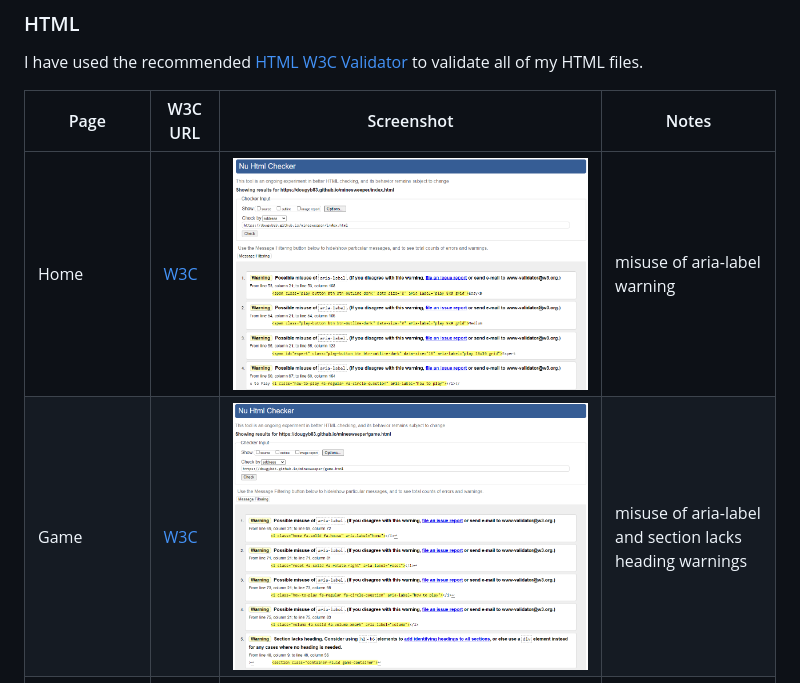
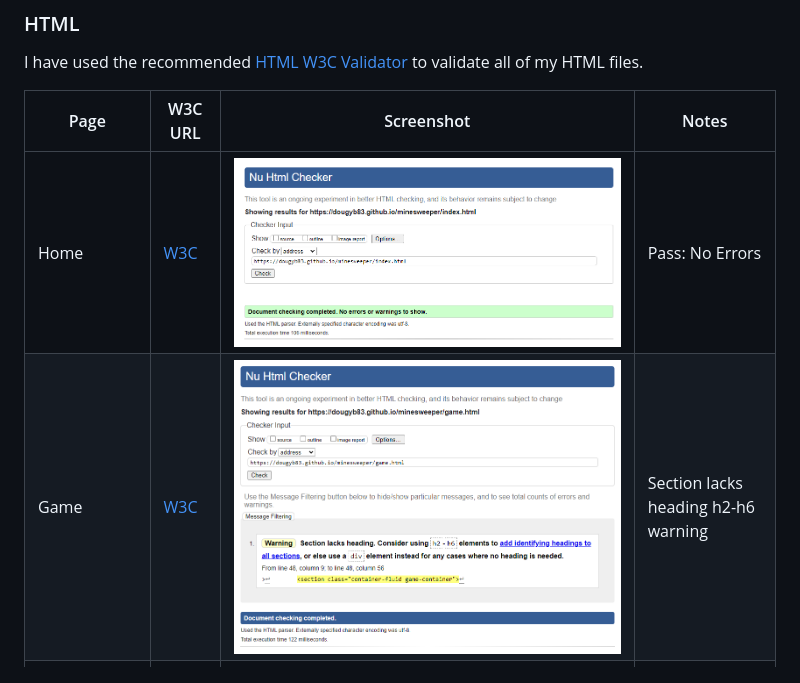
Before and after one commit to dougyb83/minesweeper, a Markdown page: TESTING.md, the part around the change. GitHub-like rendering; pictures changed too: documentation/validation/html-validation-game.png, documentation/validation/html-validation-home.png.

Commit message:
Update html validation

```diff
--- a/TESTING.md
+++ b/TESTING.md
@@ -10,8 +10,8 @@ I have used the recommended [HTML W3C Validator](https://validator.w3.org) to va
 
 | Page         | W3C URL                                                                                                 | Screenshot                                                             | Notes                                                   |
 | ------------ | ------------------------------------------------------------------------------------------------------- | ---------------------------------------------------------------------- | ------------------------------------------------------- |
-| Home         | [W3C](https://validator.w3.org/nu/?doc=https%3A%2F%2Fdougyb83.github.io%2Fminesweeper%2Findex.html)        | ![screenshot](documentation/validation/html-validation-home.png)         | misuse of aria-label warning                            |
-| Game         | [W3C](https://validator.w3.org/nu/?doc=https%3A%2F%2Fdougyb83.github.io%2Fminesweeper%2Fgame.html)         | ![screenshot](documentation/validation/html-validation-game.png)         | misuse of aria-label and section lacks heading warnings |
+| Home         | [W3C](https://validator.w3.org/nu/?doc=https%3A%2F%2Fdougyb83.github.io%2Fminesweeper%2Findex.html)        | ![screenshot](documentation/validation/html-validation-home.png)         | Pass: No Errors                           |
+| Game         | [W3C](https://validator.w3.org/nu/?doc=https%3A%2F%2Fdougyb83.github.io%2Fminesweeper%2Fgame.html)         | ![screenshot](documentation/validation/html-validation-game.png)         | 	Section lacks heading h2-h6 warning |
 | Contact      | [W3C](https://validator.w3.org/nu/?doc=https%3A%2F%2Fdougyb83.github.io%2Fminesweeper%2Fcontact.html)      | ![screenshot](documentation/validation/html-validation-contact.png)      | Pass: No Errors                                         |
 | Confirmation | [W3C](https://validator.w3.org/nu/?doc=https%3A%2F%2Fdougyb83.github.io%2Fminesweeper%2Fconfirmation.html) | ![screenshot](documentation/validation/html-validation-confirmation.png) | Pass: No Errors                                         |
 | 404          | [W3C](https://validator.w3.org/nu/?doc=https%3A%2F%2Fdougyb83.github.io%2Fminesweeper%2F404.html)          | ![screenshot](documentation/validation/html-validation-404.png)          | Pass: No Errors                                         |
```
